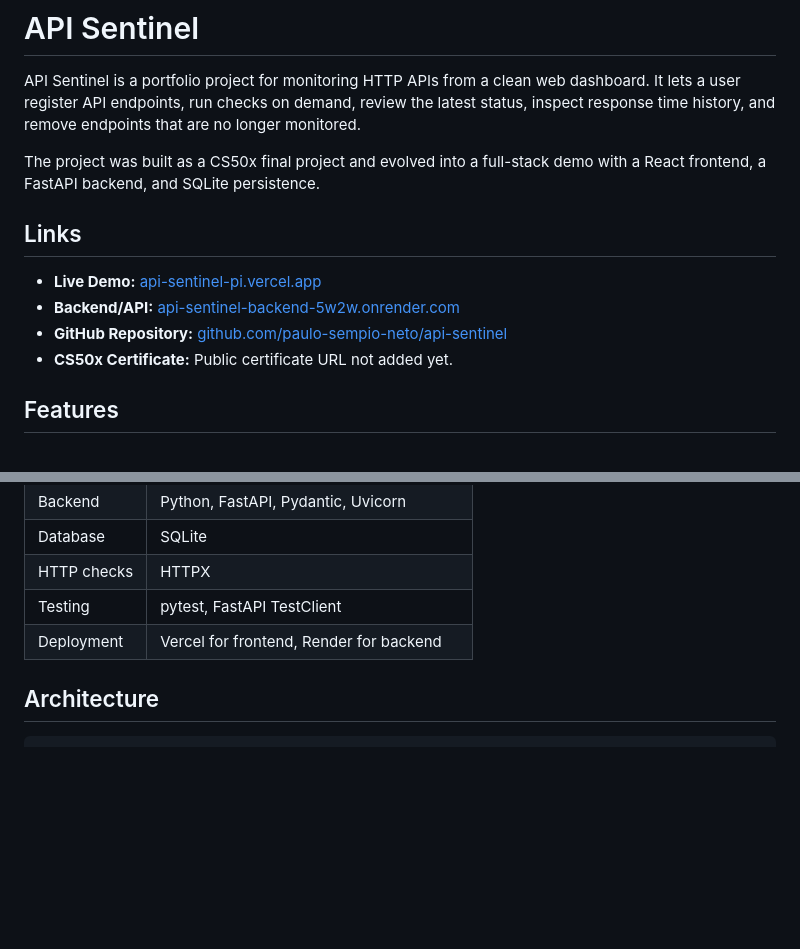
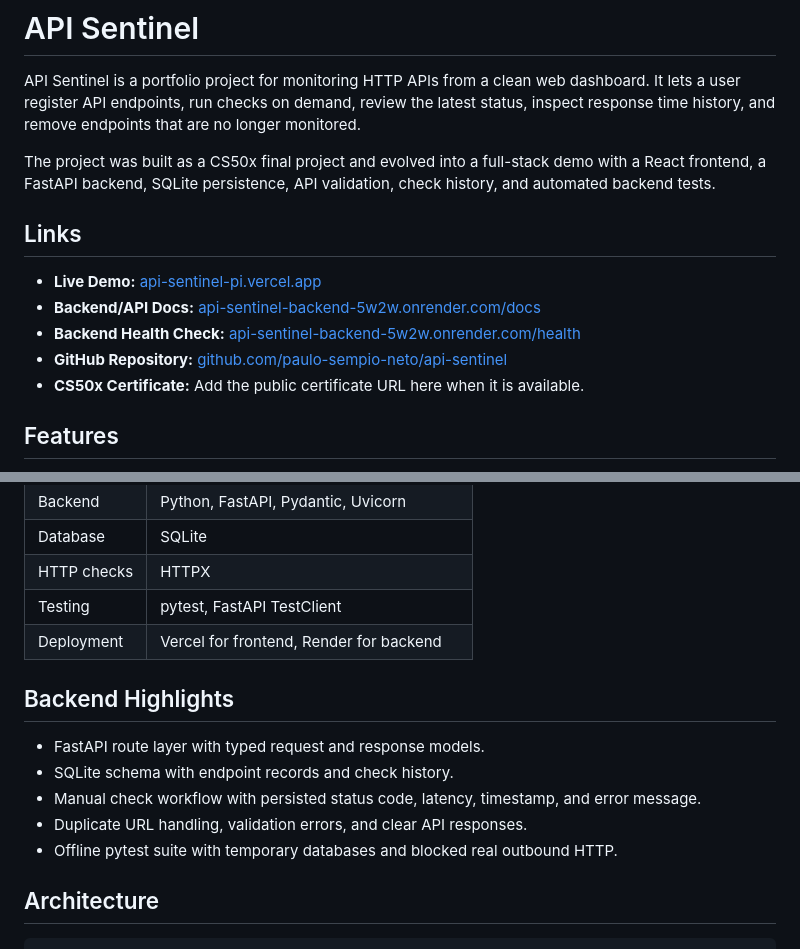
Before and after one commit to paulo-sempio-neto/api-sentinel, a Markdown page: README.md, 2 parts joined by grey strips. Rendered like a GitHub page; blank space fills up the shorter version.

Commit message:
docs: polish portfolio README links

```diff
--- a/README.md
+++ b/README.md
@@ -2,14 +2,15 @@
 
 API Sentinel is a portfolio project for monitoring HTTP APIs from a clean web dashboard. It lets a user register API endpoints, run checks on demand, review the latest status, inspect response time history, and remove endpoints that are no longer monitored.
 
-The project was built as a CS50x final project and evolved into a full-stack demo with a React frontend, a FastAPI backend, and SQLite persistence.
+The project was built as a CS50x final project and evolved into a full-stack demo with a React frontend, a FastAPI backend, SQLite persistence, API validation, check history, and automated backend tests.
 
 ## Links
 
 - **Live Demo:** [api-sentinel-pi.vercel.app](https://api-sentinel-pi.vercel.app)
-- **Backend/API:** [api-sentinel-backend-5w2w.onrender.com](https://api-sentinel-backend-5w2w.onrender.com)
+- **Backend/API Docs:** [api-sentinel-backend-5w2w.onrender.com/docs](https://api-sentinel-backend-5w2w.onrender.com/docs)
+- **Backend Health Check:** [api-sentinel-backend-5w2w.onrender.com/health](https://api-sentinel-backend-5w2w.onrender.com/health)
 - **GitHub Repository:** [github.com/paulo-sempio-neto/api-sentinel](https://github.com/paulo-sempio-neto/api-sentinel)
-- **CS50x Certificate:** Public certificate URL not added yet.
+- **CS50x Certificate:** Add the public certificate URL here when it is available.
 
 ## Features
 
@@ -37,6 +38,14 @@ No screenshot images are currently committed to the repository. The live dashboa
 | HTTP checks | HTTPX |
 | Testing | pytest, FastAPI TestClient |
 | Deployment | Vercel for frontend, Render for backend |
+
+## Backend Highlights
+
+- FastAPI route layer with typed request and response models.
+- SQLite schema with endpoint records and check history.
+- Manual check workflow with persisted status code, latency, timestamp, and error message.
+- Duplicate URL handling, validation errors, and clear API responses.
+- Offline pytest suite with temporary databases and blocked real outbound HTTP.
 
 ## Architecture
 
```
